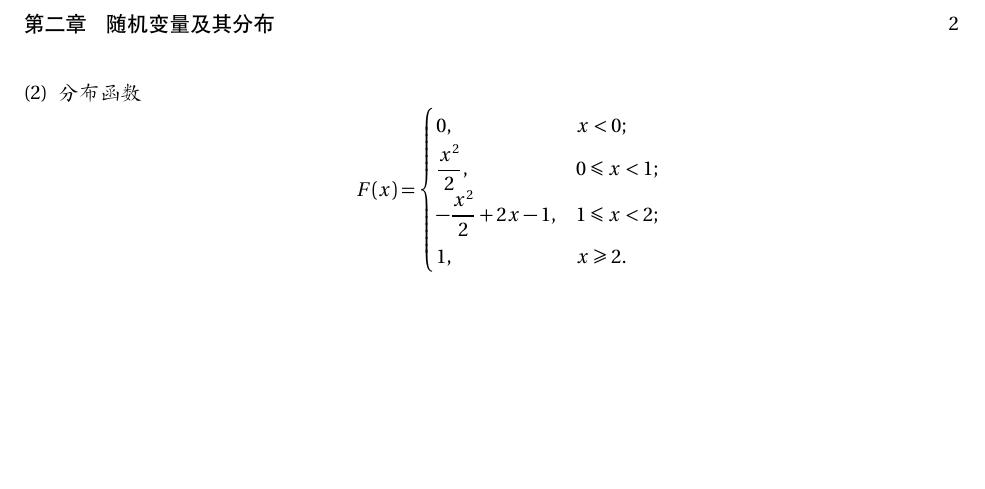
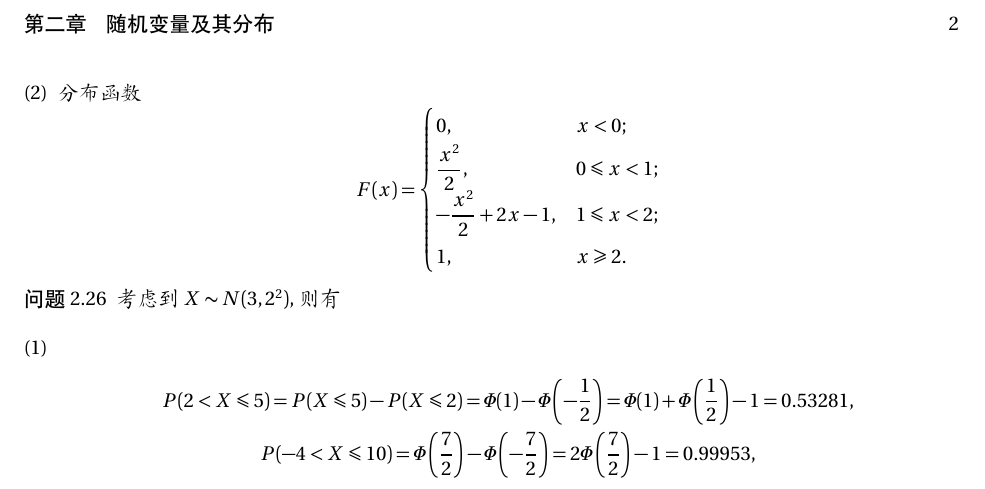
Before and after one commit to fcui/StudiedCourses, a LaTeX document (概率论与数理统计/answer.tex): part of page 2 of 2, cut so that both start at the same text, the shorter picture padded with empty space. Compiled offline with XeLaTeX; a missing font is replaced by an installed copy or a similar font.

Commit message:
26题没做完

```diff
--- a/概率论与数理统计/answer.tex
+++ b/概率论与数理统计/answer.tex
@@ -101,4 +101,15 @@ number=\chinese{section},
 			\]
 		\end{enumerate}
 	\end{prob}
+	\setcounter{prob}{25}
+	\begin{prob}
+		考虑到$X\sim N(3,2^2)$, 则有
+		\begin{enumerate}[{(}1{)}]
+			\item
+			\begin{gather*}
+				P(2<X\leqslant 5)=P(X\leqslant 5)-P(X\leqslant 2)=\varPhi(1)-\varPhi\left(-\frac{1}{2}\right)=\varPhi(1)+\varPhi\left(\frac{1}{2}\right)-1=0.53281,\\
+				P(-4<X\leqslant 10)=\varPhi\left(\frac{7}{2}\right)-\varPhi\left(-\frac{7}{2}\right)=2\varPhi\left(\frac{7}{2}\right)-1=0.99953,
+			\end{gather*}
+		\end{enumerate}
+	\end{prob}
 \end{document}
```
Also changed, not shown: 概率论与数理统计/answer.pdf, 3 other files.
